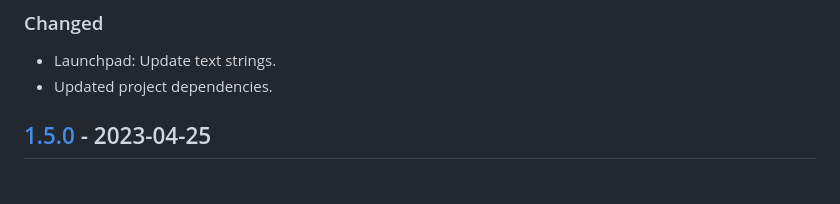
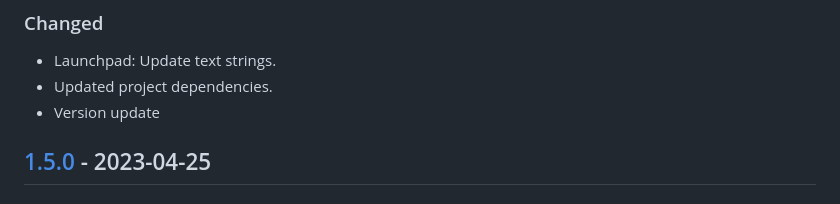
Before and after one commit to Automattic/jetpack-mu-wpcom, a Markdown page: CHANGELOG.md, the part around the change. GitHub-like rendering.

```diff
--- a/CHANGELOG.md
+++ b/CHANGELOG.md
@@ -16,6 +16,7 @@ This is an alpha version! The changes listed here are not final.
 ### Changed
 - Launchpad: Update text strings.
 - Updated project dependencies.
+- Version update
 
 ## [1.5.0] - 2023-04-25
 ### Security
```
